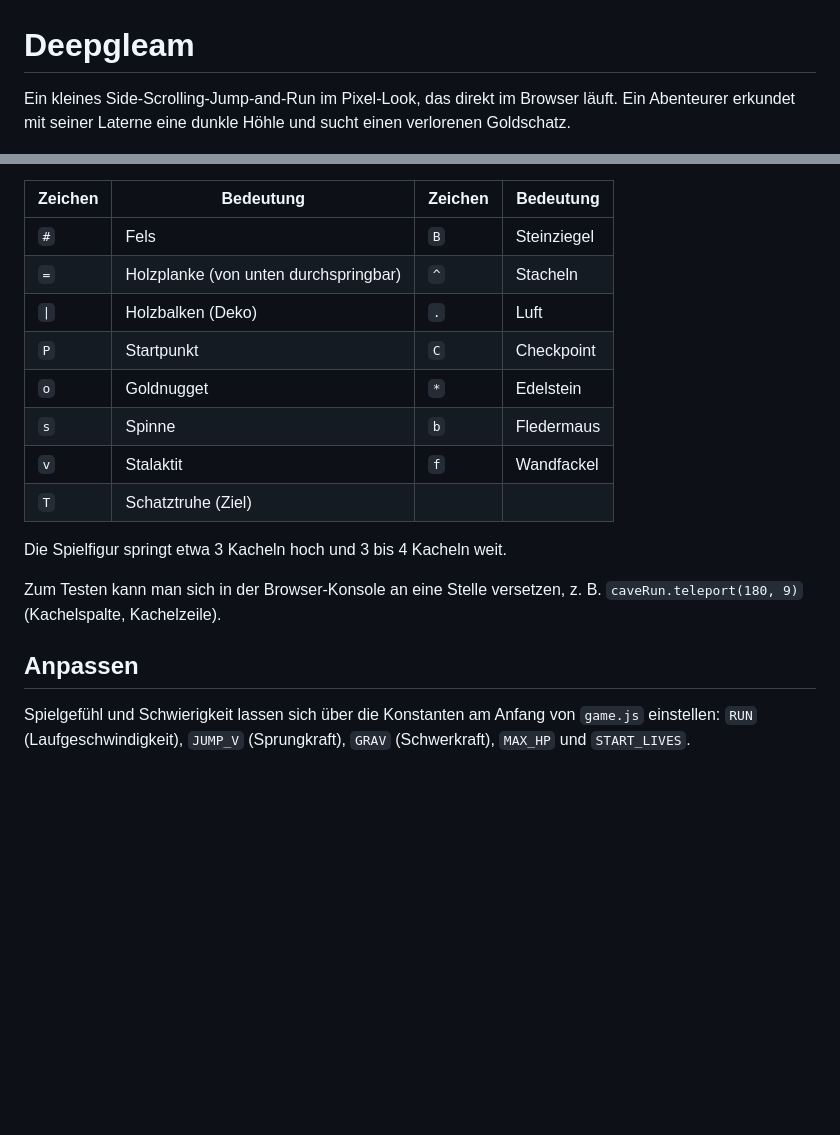
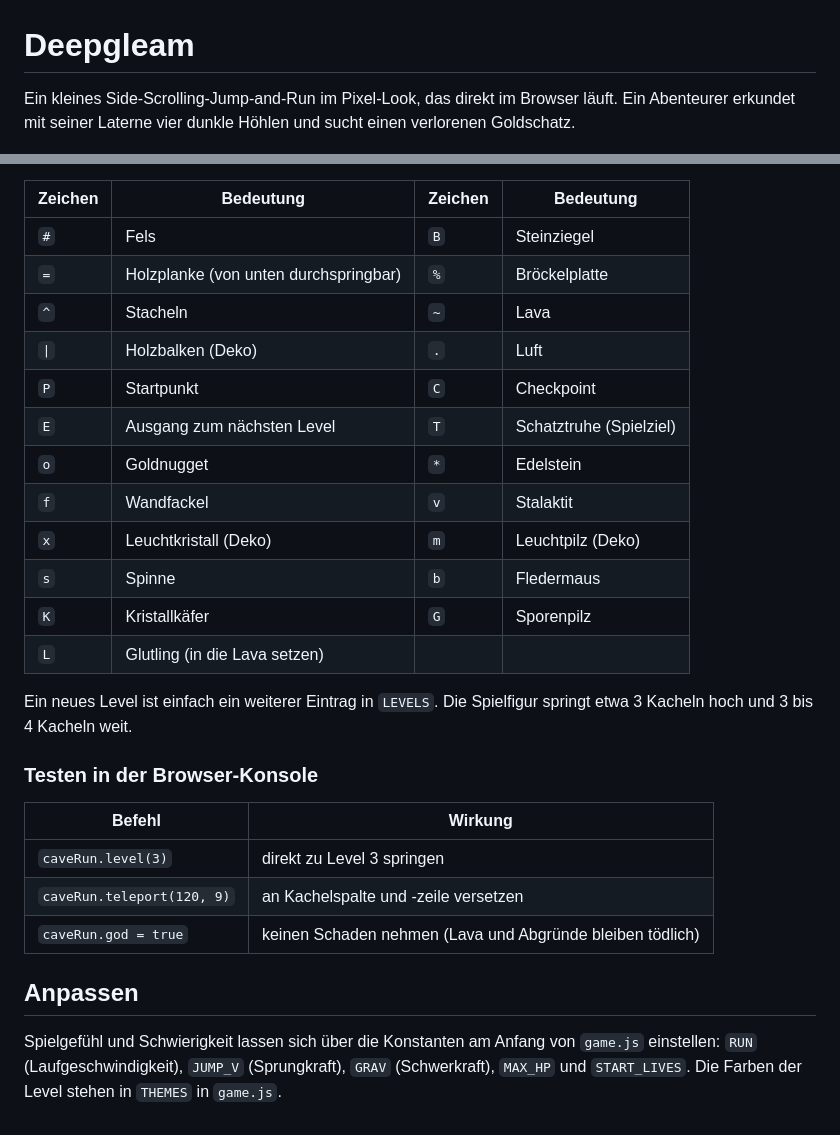
Before and after one commit to mngmcom/Deepgleam, a Markdown page: README.md, 2 parts joined by grey strips. Rendered like a GitHub page; blank space fills up the shorter version.

```diff
--- a/README.md
+++ b/README.md
@@ -1,7 +1,7 @@
 # Deepgleam
 
 Ein kleines Side-Scrolling-Jump-and-Run im Pixel-Look, das direkt im Browser läuft.
-Ein Abenteurer erkundet mit seiner Laterne eine dunkle Höhle und sucht einen verlorenen Goldschatz.
+Ein Abenteurer erkundet mit seiner Laterne vier dunkle Höhlen und sucht einen verlorenen Goldschatz.
 
 ![Screenshot: Der Abenteurer mit Laterne in den Höhlenruinen, daneben eine Wandfackel, ein Edelstein und zwei Spinnen](docs/screenshot.png)
 
@@ -48,19 +65,30 @@ Das Level steht in `level.js` als Liste von Abschnitten, die von links nach rech
 | Zeichen | Bedeutung | Zeichen | Bedeutung |
 |---|---|---|---|
 | `#` | Fels | `B` | Steinziegel |
-| `=` | Holzplanke (von unten durchspringbar) | `^` | Stacheln |
+| `=` | Holzplanke (von unten durchspringbar) | `%` | Bröckelplatte |
+| `^` | Stacheln | `~` | Lava |
 | `\|` | Holzbalken (Deko) | `.` | Luft |
 | `P` | Startpunkt | `C` | Checkpoint |
+| `E` | Ausgang zum nächsten Level | `T` | Schatztruhe (Spielziel) |
 | `o` | Goldnugget | `*` | Edelstein |
+| `f` | Wandfackel | `v` | Stalaktit |
+| `x` | Leuchtkristall (Deko) | `m` | Leuchtpilz (Deko) |
 | `s` | Spinne | `b` | Fledermaus |
-| `v` | Stalaktit | `f` | Wandfackel |
-| `T` | Schatztruhe (Ziel) | | |
+| `K` | Kristallkäfer | `G` | Sporenpilz |
+| `L` | Glutling (in die Lava setzen) | | |
 
-Die Spielfigur springt etwa 3 Kacheln hoch und 3 bis 4 Kacheln weit.
+Ein neues Level ist einfach ein weiterer Eintrag in `LEVELS`. Die Spielfigur springt etwa 3 Kacheln hoch und 3 bis 4 Kacheln weit.
 
-Zum Testen kann man sich in der Browser-Konsole an eine Stelle versetzen, z. B. `caveRun.teleport(180, 9)` (Kachelspalte, Kachelzeile).
+### Testen in der Browser-Konsole
+
+| Befehl | Wirkung |
+|---|---|
+| `caveRun.level(3)` | direkt zu Level 3 springen |
+| `caveRun.teleport(120, 9)` | an Kachelspalte und -zeile versetzen |
+| `caveRun.god = true` | keinen Schaden nehmen (Lava und Abgründe bleiben tödlich) |
 
 ## Anpassen
 
 Spielgefühl und Schwierigkeit lassen sich über die Konstanten am Anfang von `game.js` einstellen:
 `RUN` (Laufgeschwindigkeit), `JUMP_V` (Sprungkraft), `GRAV` (Schwerkraft), `MAX_HP` und `START_LIVES`.
+Die Farben der Level stehen in `THEMES` in `game.js`.
```
Also changed, not shown: other parts of README.md (+27 -10 lines), docs/level2.png (added), docs/level3.png (added), docs/level4.png (added), 2 other files.
